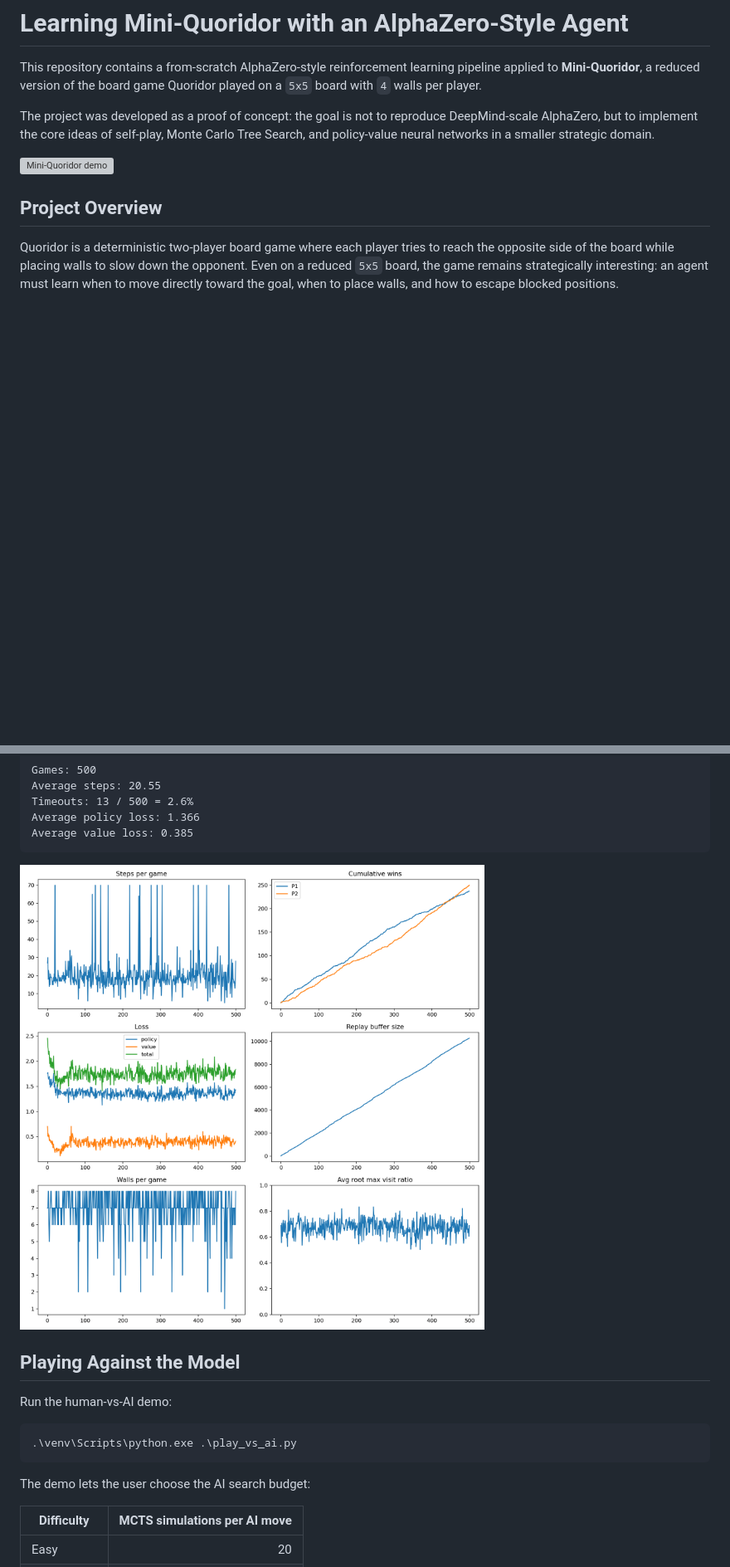
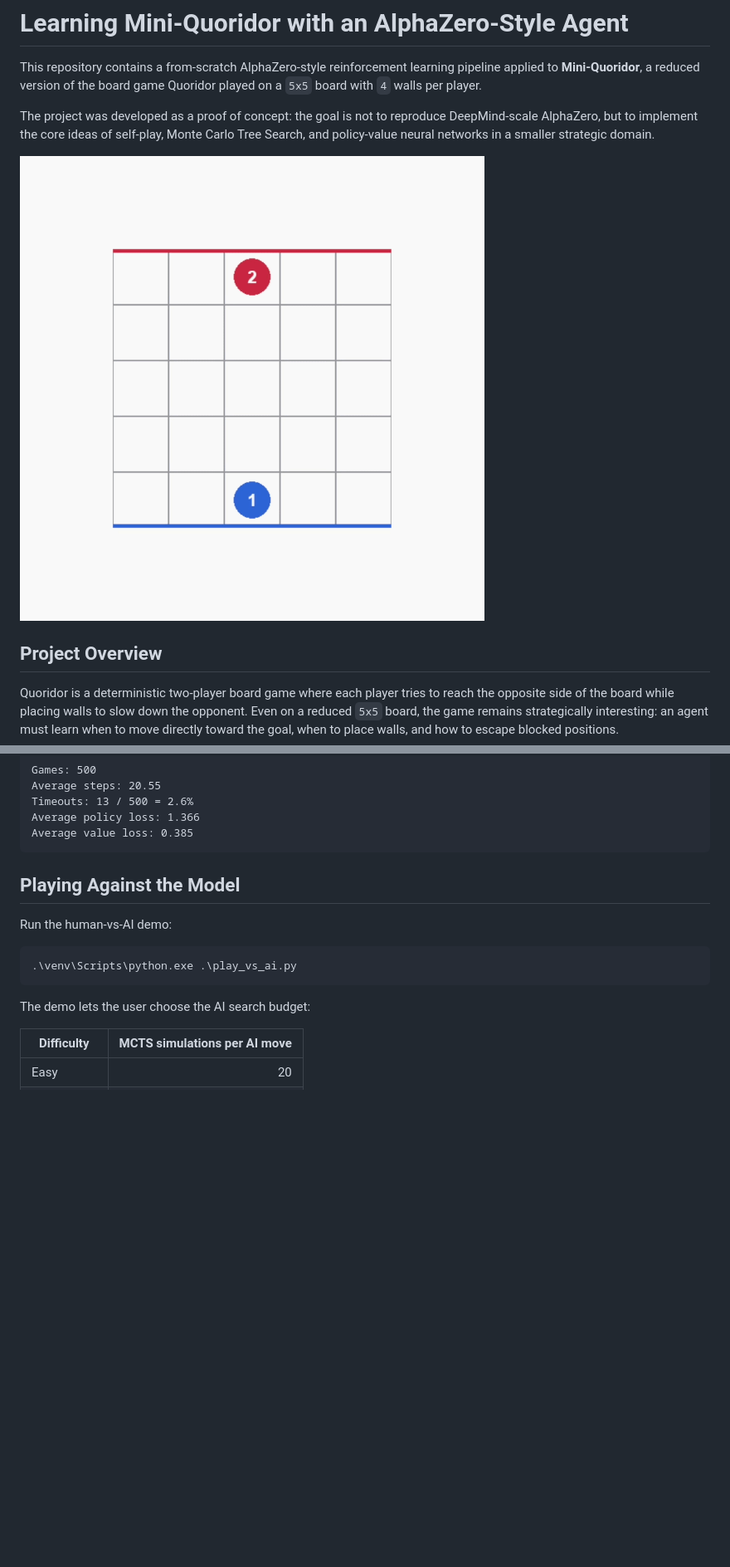
Before and after one commit to rikcald/Quoridor-AI, a Markdown page: README.md, 2 parts joined by grey strips. Shown at 83% size. Rendered like a GitHub page; blank space fills up the shorter version; grey boxes are pictures that could not be loaded.

````diff
--- a/README.md
+++ b/README.md
@@ -9,7 +9,7 @@ DeepMind-scale AlphaZero, but to implement the core ideas of self-play,
 Monte Carlo Tree Search, and policy-value neural networks in a smaller strategic
 domain.
 
-![Mini-Quoridor demo](assets\quoridor_game_gif_example.gif)
+![Mini-Quoridor demo](assets/quoridor_game_gif_example.gif)
 
 ## Project Overview
 
@@ -97,9 +97,6 @@ Timeouts: 13 / 500 = 2.6%
 Average policy loss: 1.366
 Average value loss: 0.385
 ```
-
-![Training metrics](assets/training_metrics_3_5_puct.png)
-
 ## Playing Against the Model
 
 Run the human-vs-AI demo:
````
